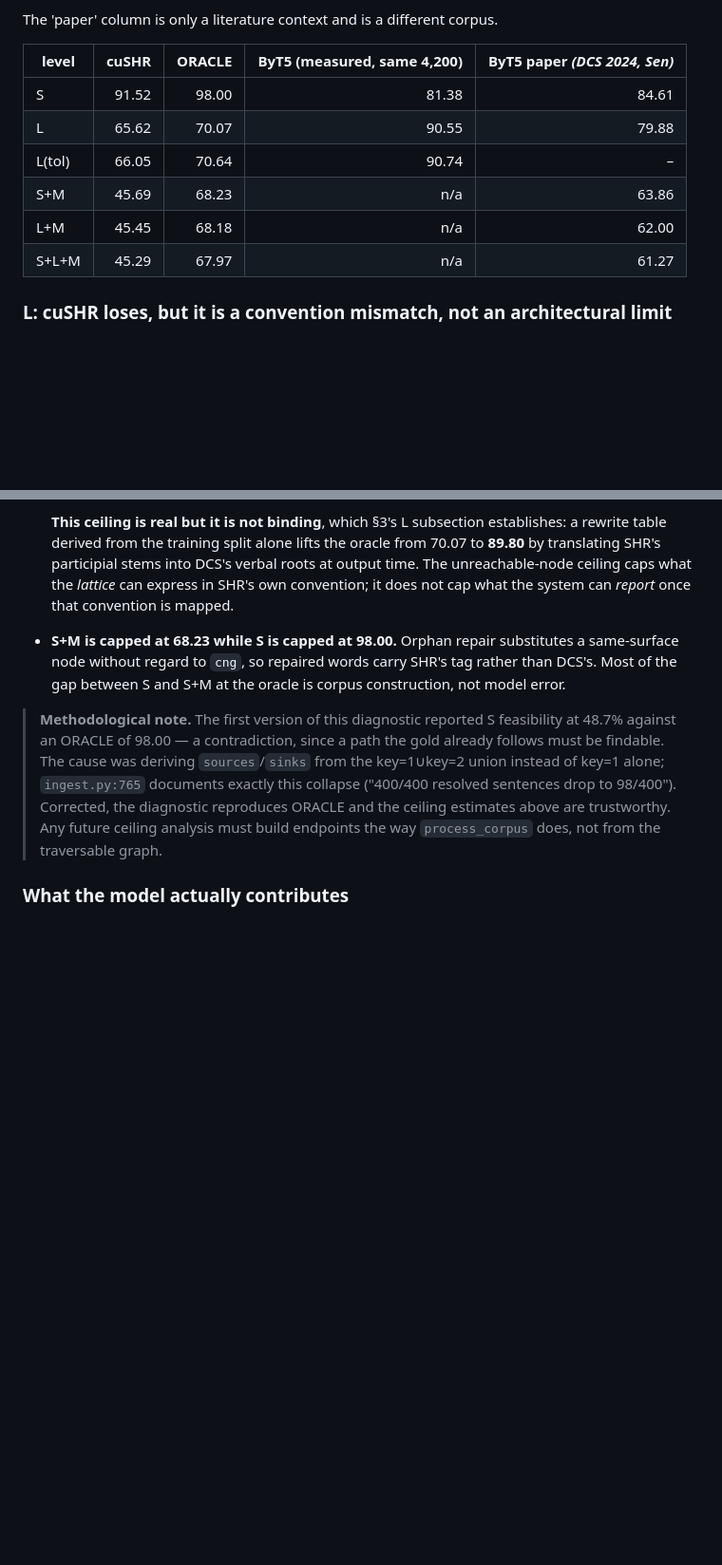
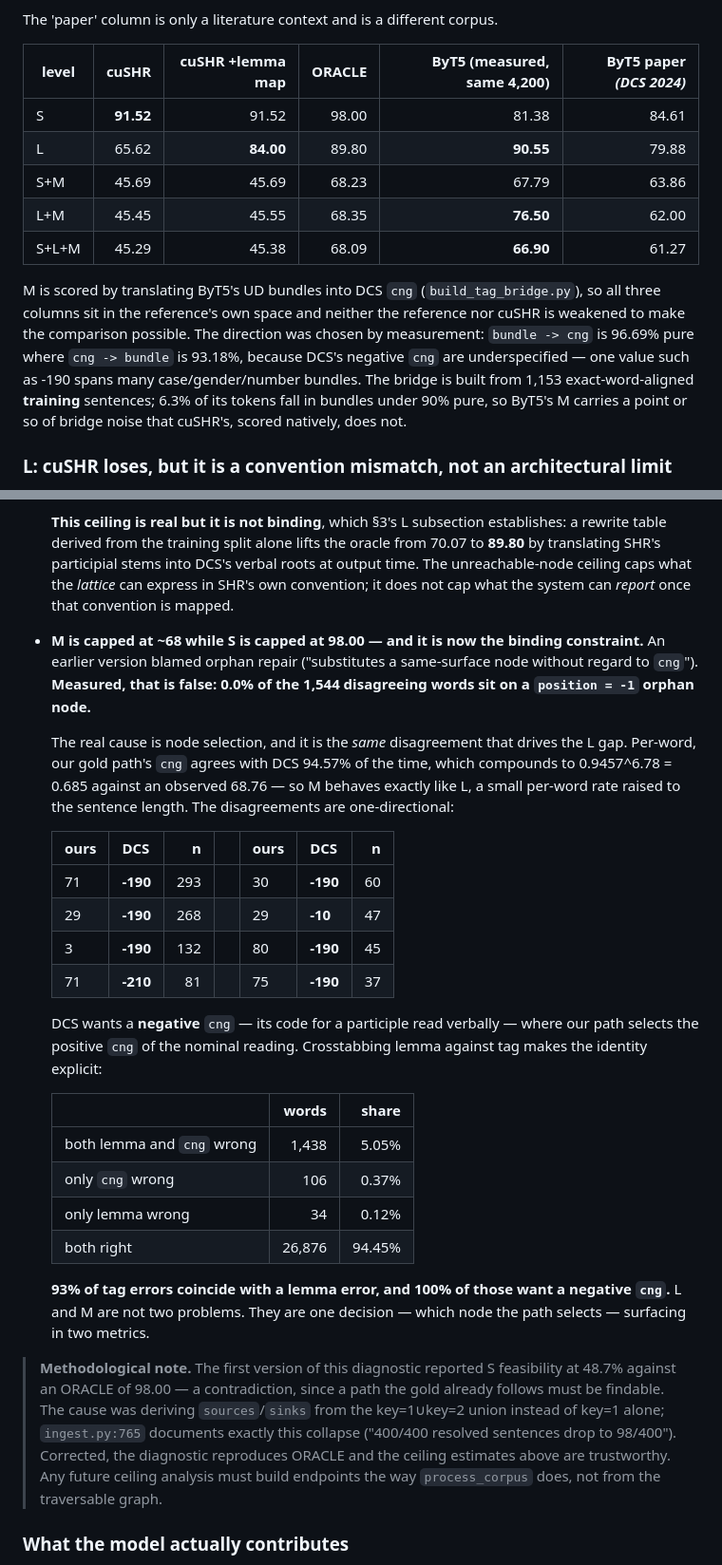
Before and after one commit to Comp-Panini/cushr, a Markdown page: cushr_train/PAPER_COMPARISON.md, 2 parts joined by grey strips. Shown at 95% size. Drawn GitHub-style; blank space fills up the shorter version.

Commit message:
PAPER_COMPARISON: correct the M ceiling explanation; L and M are one error
Retracts 'orphan repair substitutes a same-surface node without regard to
cng'. Measured: 0.0% of the 1,544 disagreeing words sit on a position=-1
orphan node, so orphan repair is not the cause.

The real cause is node selection, and it is the SAME disagreement behind the
L gap. Crosstabbing lemma against tag over 28,454 words:

    both lemma and cng wrong   1,438  (5.05%)   <- 100% want a negative cng
    only cng wrong               106  (0.37%)
    only lemma wrong              34  (0.12%)
    both right                26,876  (94.45%)

93% of tag errors coincide with a lemma error. DCS reads these words as
participles (negative cng, verbal-root lemma); our path selects the nominal
reading (positive cng, participial-stem lemma). One node choice, two metric
failures. Per-word cng agreement is 94.57%, and 0.9457^6.78 = 0.685 against
an observed 68.76 -- M compounds exactly as L does.

This also qualifies the lemma-map result: the rewrite fixes the lemma STRING
but cannot change which node was selected, so M does not move (45.69 ->
45.69). L is now a fair measure of the reported lemma; the unchanged S+L+M
is the joint metric correctly declining to credit an analysis still wrong
underneath. Both are stated.

Co-Authored-By: Claude Opus 5 <noreply@anthropic.com>

```diff
--- a/cushr_train/PAPER_COMPARISON.md
+++ b/cushr_train/PAPER_COMPARISON.md
@@ -94,14 +94,23 @@ head-to-head omparison.
 The 'paper' column is only a literature context and is a
 different corpus.
 
-| level | cuSHR | ORACLE | ByT5 (measured, same 4,200) | ByT5 paper *(DCS 2024, Sen)* |
-|---|---:|---:|---:|---:|
-| S | 91.52 | 98.00 | 81.38 | 84.61 |
-| L | 65.62 | 70.07 | 90.55 | 79.88 |
-| L(tol) | 66.05 | 70.64 | 90.74 | – |
-| S+M | 45.69 | 68.23 | n/a | 63.86 |
-| L+M | 45.45 | 68.18 | n/a | 62.00 |
-| S+L+M | 45.29 | 67.97 | n/a | 61.27 |
+| level | cuSHR | cuSHR +lemma map | ORACLE | ByT5 (measured, same 4,200) | ByT5 paper *(DCS 2024)* |
+|---|---:|---:|---:|---:|---:|
+| S | **91.52** | 91.52 | 98.00 | 81.38 | 84.61 |
+| L | 65.62 | **84.00** | 89.80 | **90.55** | 79.88 |
+| S+M | 45.69 | 45.69 | 68.23 | 67.79 | 63.86 |
+| L+M | 45.45 | 45.55 | 68.35 | **76.50** | 62.00 |
+| S+L+M | 45.29 | 45.38 | 68.09 | **66.90** | 61.27 |
+
+M is scored by translating ByT5's UD bundles into DCS `cng`
+(`build_tag_bridge.py`), so all three columns sit in the reference's own space
+and neither the reference nor cuSHR is weakened to make the comparison possible.
+The direction was chosen by measurement: `bundle -> cng` is 96.69% pure where
+`cng -> bundle` is 93.18%, because DCS's negative `cng` are underspecified —
+one value such as -190 spans many case/gender/number bundles. The bridge is
+built from 1,153 exact-word-aligned **training** sentences; 6.3% of its tokens
+fall in bundles under 90% pure, so ByT5's M carries a point or so of bridge
+noise that cuSHR's, scored natively, does not.
 
 ### L: cuSHR loses, but it is a convention mismatch, not an architectural limit
 
@@ -294,10 +311,38 @@ nowhere near 100:
   *lattice* can express in SHR's own convention; it does not cap what the system
   can *report* once that convention is mapped.
 
-- **S+M is capped at 68.23 while S is capped at 98.00.** Orphan repair
-  substitutes a same-surface node without regard to `cng`, so repaired words
-  carry SHR's tag rather than DCS's. Most of the gap between S and S+M at the
-  oracle is corpus construction, not model error.
+- **M is capped at ~68 while S is capped at 98.00 — and it is now the binding
+  constraint.** An earlier version blamed orphan repair ("substitutes a
+  same-surface node without regard to `cng`"). **Measured, that is false:
+  0.0% of the 1,544 disagreeing words sit on a `position = -1` orphan node.**
+
+  The real cause is node selection, and it is the *same* disagreement that
+  drives the L gap. Per-word, our gold path's `cng` agrees with DCS 94.57% of
+  the time, which compounds to 0.9457^6.78 = 0.685 against an observed 68.76 —
+  so M behaves exactly like L, a small per-word rate raised to the sentence
+  length. The disagreements are one-directional:
+
+  | ours | DCS | n | | ours | DCS | n |
+  |---|---|---:|---|---|---|---:|
+  | 71 | **-190** | 293 | | 30 | **-190** | 60 |
+  | 29 | **-190** | 268 | | 29 | **-10** | 47 |
+  | 3 | **-190** | 132 | | 80 | **-190** | 45 |
+  | 71 | **-210** | 81 | | 75 | **-190** | 37 |
+
+  DCS wants a **negative** `cng` — its code for a participle read verbally —
+  where our path selects the positive `cng` of the nominal reading. Crosstabbing
+  lemma against tag makes the identity explicit:
+
+  | | words | share |
+  |---|---:|---:|
+  | both lemma and `cng` wrong | 1,438 | 5.05% |
+  | only `cng` wrong | 106 | 0.37% |
+  | only lemma wrong | 34 | 0.12% |
+  | both right | 26,876 | 94.45% |
+
+  **93% of tag errors coincide with a lemma error, and 100% of those want a
+  negative `cng`.** L and M are not two problems. They are one decision — which
+  node the path selects — surfacing in two metrics.
 
 > **Methodological note.** The first version of this diagnostic reported S
 > feasibility at 48.7% against an ORACLE of 98.00 — a contradiction, since a path
```
Also changed, not shown: other parts of cushr_train/PAPER_COMPARISON.md (+15 -7 lines).
